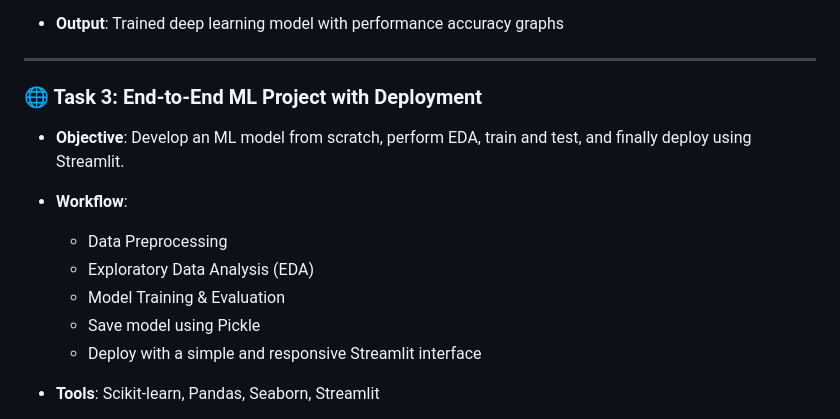
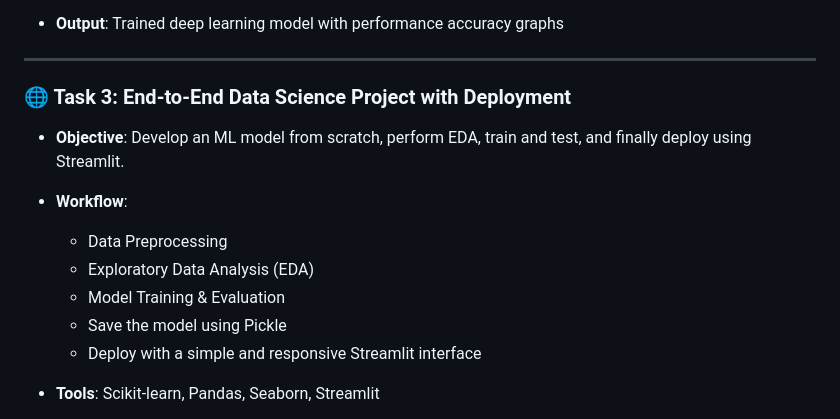
Before and after one commit to Ujjwaltyagi31/Codtech-Data-Science-Internship-Tasks, a Markdown page: README.md, the part around the change. Drawn GitHub-style.

```diff
--- a/README.md
+++ b/README.md
@@ -84,7 +84,7 @@ Codtech-Data-Science-Internship-Tasks/
 
 ---
 
-### 🌐 Task 3: End-to-End ML Project with Deployment
+### 🌐 Task 3: End-to-End Data Science Project with Deployment
 
 * **Objective**: Develop an ML model from scratch, perform EDA, train and test, and finally deploy using Streamlit.
 * **Workflow**:
@@ -92,7 +92,7 @@ Codtech-Data-Science-Internship-Tasks/
   * Data Preprocessing
   * Exploratory Data Analysis (EDA)
   * Model Training & Evaluation
-  * Save model using Pickle
+  * Save the model using Pickle
   * Deploy with a simple and responsive Streamlit interface
 * **Tools**: Scikit-learn, Pandas, Seaborn, Streamlit
 * **Output**: A live web app where users can input values and get predictions in real time
```
